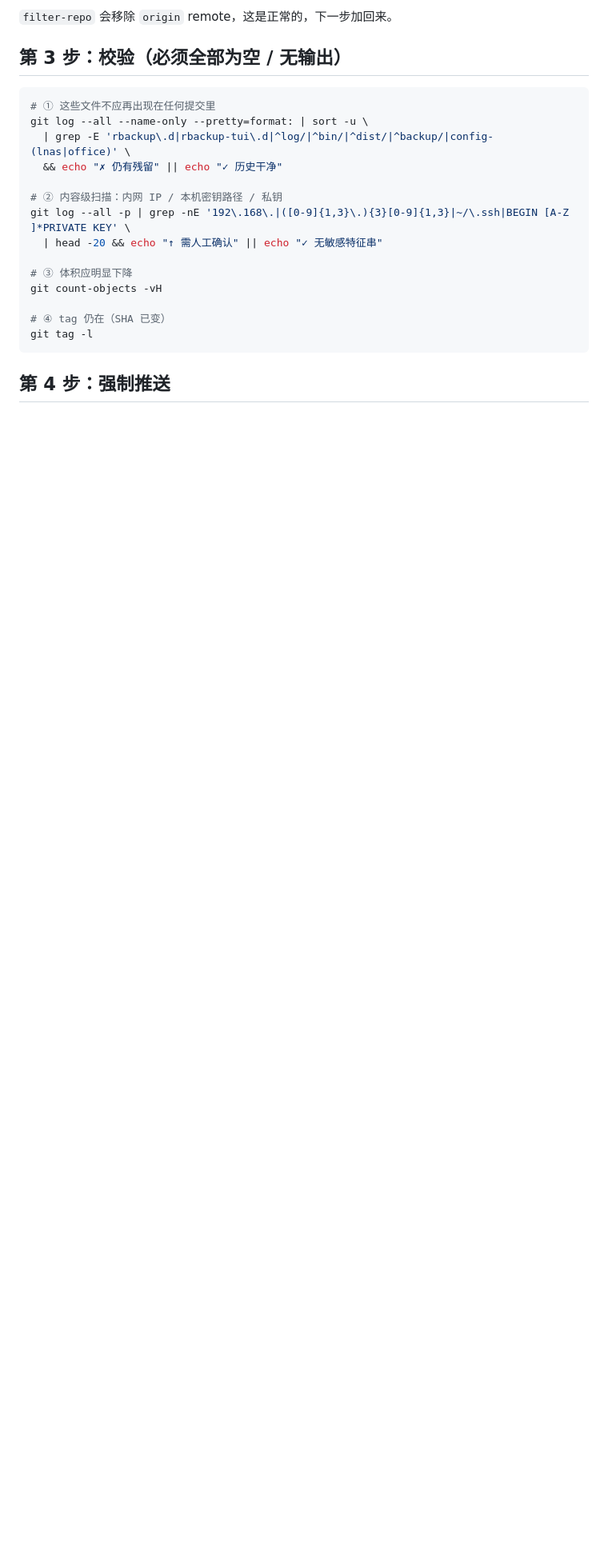
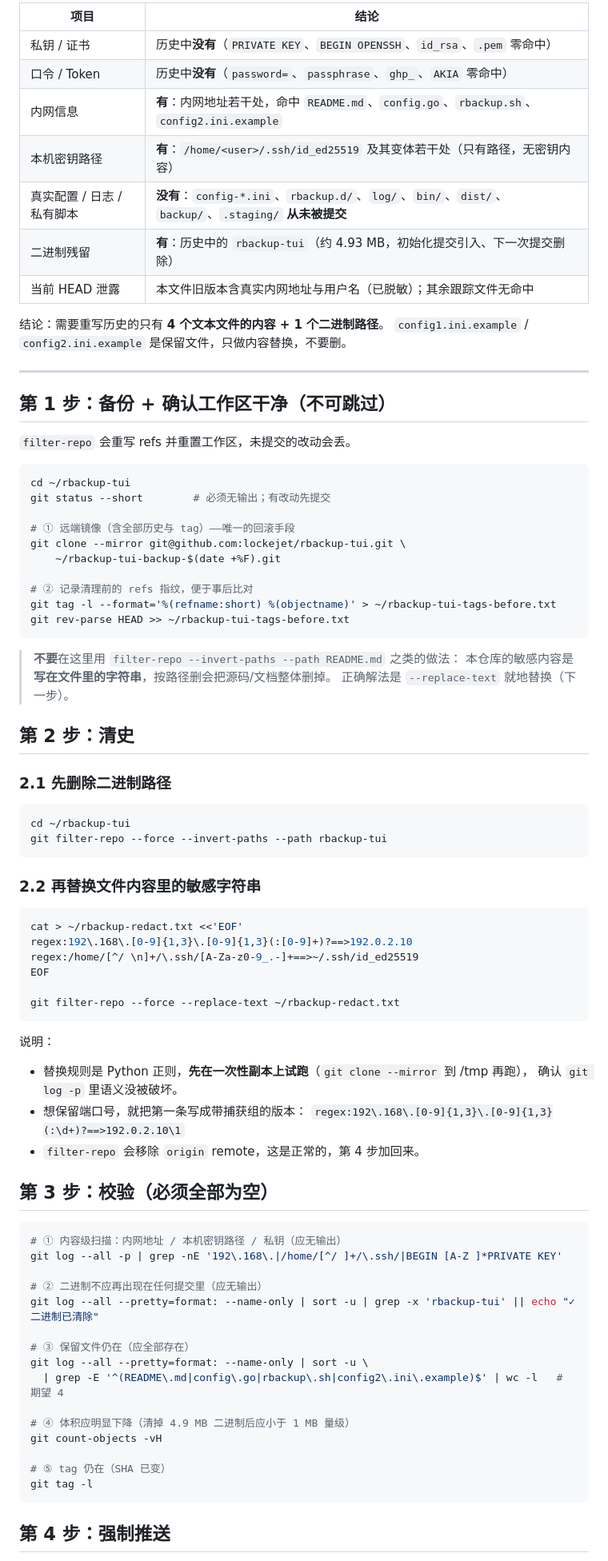
Before and after one commit to lockejet/rbackup-tui, a Markdown page: docs/CLEAN-HISTORY.md, the part around one of its changes. Shown at 80% size. Drawn GitHub-style; blank space fills up the shorter version.

````diff
--- a/docs/CLEAN-HISTORY.md
+++ b/docs/CLEAN-HISTORY.md
@@ -85,22 +47,85 @@ git filter-repo --force --invert-paths \
 
-`filter-repo` 会移除 `origin` remote，这是正常的，下一步加回来。
+| 项目 | 结论 |
+|---|---|
+| 私钥 / 证书 | 历史中**没有**（`PRIVATE KEY`、`BEGIN OPENSSH`、`id_rsa`、`.pem` 零命中） |
+| 口令 / Token | 历史中**没有**（`password=`、`passphrase`、`ghp_`、`AKIA` 零命中） |
+| 内网信息 | **有**：内网地址若干处，命中 `README.md`、`config.go`、`rbackup.sh`、`config2.ini.example` |
+| 本机密钥路径 | **有**：`/home/<user>/.ssh/id_ed25519` 及其变体若干处（只有路径，无密钥内容） |
+| 真实配置 / 日志 / 私有脚本 | **没有**：`config-*.ini`、`rbackup.d/`、`log/`、`bin/`、`dist/`、`backup/`、`.staging/` **从未被提交** |
+| 二进制残留 | **有**：历史中的 `rbackup-tui`（约 4.93 MB，初始化提交引入、下一次提交删除） |
+| 当前 HEAD 泄露 | 本文件旧版本含真实内网地址与用户名（已脱敏）；其余跟踪文件无命中 |
 
-## 第 3 步：校验（必须全部为空 / 无输出）
+结论：需要重写历史的只有 **4 个文本文件的内容 + 1 个二进制路径**。
+`config1.ini.example` / `config2.ini.example` 是保留文件，只做内容替换，不要删。
+
+---
+
+## 第 1 步：备份 + 确认工作区干净（不可跳过）
+
+`filter-repo` 会重写 refs 并重置工作区，未提交的改动会丢。
 
 ```bash
-# ① 这些文件不应再出现在任何提交里
-git log --all --name-only --pretty=format: | sort -u \
-  | grep -E 'rbackup\.d|rbackup-tui\.d|^log/|^bin/|^dist/|^backup/|config-(lnas|office)' \
-  && echo "✗ 仍有残留" || echo "✓ 历史干净"
+cd ~/rbackup-tui
+git status --short        # 必须无输出；有改动先提交
 
-# ② 内容级扫描：内网 IP / 本机密钥路径 / 私钥
-git log --all -p | grep -nE '192\.168\.|([0-9]{1,3}\.){3}[0-9]{1,3}|~/\.ssh|BEGIN [A-Z ]*PRIVATE KEY' \
-  | head -20 && echo "↑ 需人工确认" || echo "✓ 无敏感特征串"
+# ① 远端镜像（含全部历史与 tag）——唯一的回滚手段
+git clone --mirror git@github.com:lockejet/rbackup-tui.git \
+    ~/rbackup-tui-backup-$(date +%F).git
 
-# ③ 体积应明显下降
+# ② 记录清理前的 refs 指纹，便于事后比对
+git tag -l --format='%(refname:short) %(objectname)' > ~/rbackup-tui-tags-before.txt
+git rev-parse HEAD >> ~/rbackup-tui-tags-before.txt
+```
+
+> **不要**在这里用 `filter-repo --invert-paths --path README.md` 之类的做法：
+> 本仓库的敏感内容是**写在文件里的字符串**，按路径删会把源码/文档整体删掉。
+> 正确解法是 `--replace-text` 就地替换（下一步）。
+
+## 第 2 步：清史
+
+### 2.1 先删除二进制路径
+
+```bash
+cd ~/rbackup-tui
+git filter-repo --force --invert-paths --path rbackup-tui
+```
+
+### 2.2 再替换文件内容里的敏感字符串
+
+```bash
+cat > ~/rbackup-redact.txt <<'EOF'
+regex:192\.168\.[0-9]{1,3}\.[0-9]{1,3}(:[0-9]+)?==>192.0.2.10
+regex:/home/[^/ \n]+/\.ssh/[A-Za-z0-9_.-]+==>~/.ssh/id_ed25519
+EOF
+
+git filter-repo --force --replace-text ~/rbackup-redact.txt
+```
+
+说明：
+
+- 替换规则是 Python 正则，**先在一次性副本上试跑**（`git clone --mirror` 到 /tmp 再跑），
+  确认 `git log -p` 里语义没被破坏。
+- 想保留端口号，就把第一条写成带捕获组的版本：
+  `regex:192\.168\.[0-9]{1,3}\.[0-9]{1,3}(:\d+)?==>192.0.2.10\1`
+- `filter-repo` 会移除 `origin` remote，这是正常的，第 4 步加回来。
+
+## 第 3 步：校验（必须全部为空）
+
+```bash
+# ① 内容级扫描：内网地址 / 本机密钥路径 / 私钥（应无输出）
+git log --all -p | grep -nE '192\.168\.|/home/[^/ ]+/\.ssh/|BEGIN [A-Z ]*PRIVATE KEY'
+
+# ② 二进制不应再出现在任何提交里（应无输出）
+git log --all --pretty=format: --name-only | sort -u | grep -x 'rbackup-tui' || echo "✓ 二进制已清除"
+
+# ③ 保留文件仍在（应全部存在）
+git log --all --pretty=format: --name-only | sort -u \
+  | grep -E '^(README\.md|config\.go|rbackup\.sh|config2\.ini\.example)$' | wc -l   # 期望 4
+
+# ④ 体积应明显下降（清掉 4.9 MB 二进制后应小于 1 MB 量级）
 git count-objects -vH
 
-# ④ tag 仍在（SHA 已变）
+# ⑤ tag 仍在（SHA 已变）
 git tag -l
 ```
 
````
Also changed, not shown: other parts of docs/CLEAN-HISTORY.md (+51 -194 lines).
